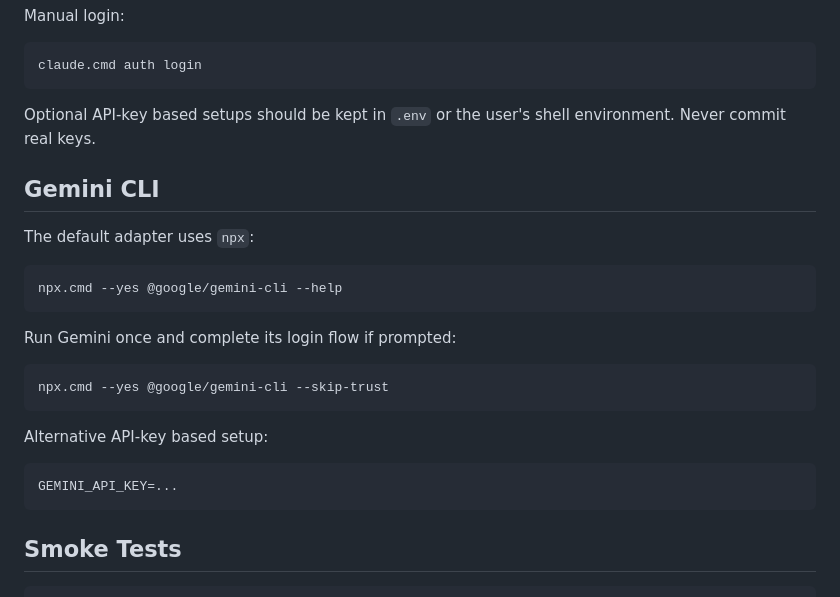
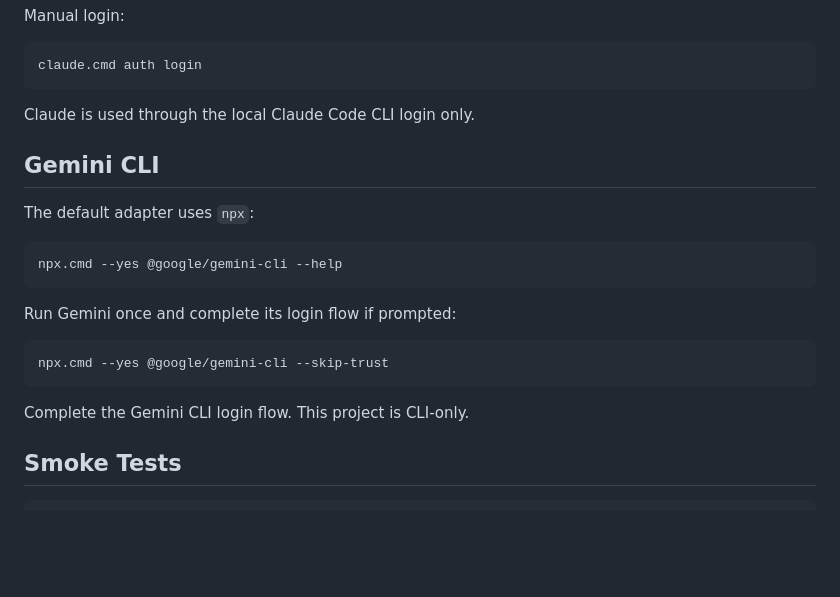
Before and after one commit to wlsgus9305-boop/ai-debate-arena, a Markdown page: docs/cli-setup.md, the part around the change. Drawn GitHub-style; blank space fills up the shorter version.

````diff
--- a/docs/cli-setup.md
+++ b/docs/cli-setup.md
@@ -46,8 +46,7 @@ Manual login:
 claude.cmd auth login
 ```
 
-Optional API-key based setups should be kept in `.env` or the user's shell environment.
-Never commit real keys.
+Claude is used through the local Claude Code CLI login only.
 
 ## Gemini CLI
 
@@ -63,11 +62,7 @@ Run Gemini once and complete its login flow if prompted:
 npx.cmd --yes @google/gemini-cli --skip-trust
 ```
 
-Alternative API-key based setup:
-
-```powershell
-GEMINI_API_KEY=...
-```
+Complete the Gemini CLI login flow. This project is CLI-only.
 
 ## Smoke Tests
 
````
Also changed, not shown: README.md (+51 -36 lines), web/assets/debate-demo.gif (added), web/assets/mafia-demo.gif (added), 12 other files.
